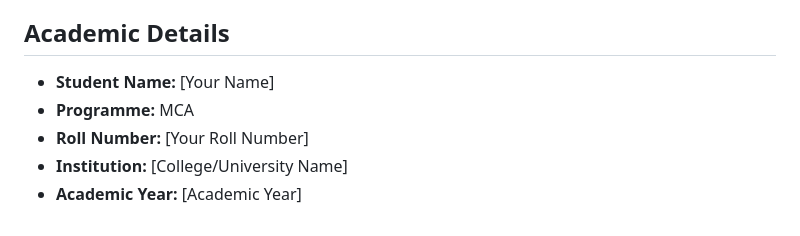
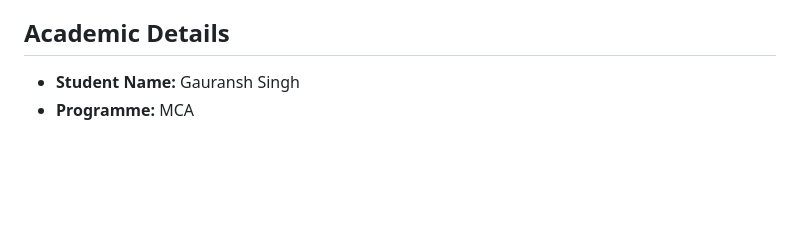
Before and after one commit to Gauransh-Singh/Global-Pollution-analysis-in-R, a Markdown page: README.md, the part around one of its changes. Rendered like a GitHub page; blank space fills up the shorter version.

```diff
--- a/README.md
+++ b/README.md
@@ -143,8 +150,5 @@ You do not need to commit every generated CSV to GitHub unless your instructor r
 
 ## Academic Details
 
-- **Student Name:** [Your Name]
+- **Student Name:** Gauransh Singh
 - **Programme:** MCA
-- **Roll Number:** [Your Roll Number]
-- **Institution:** [College/University Name]
-- **Academic Year:** [Academic Year]
```
Also changed, not shown: other parts of README.md (+14 -7 lines).
